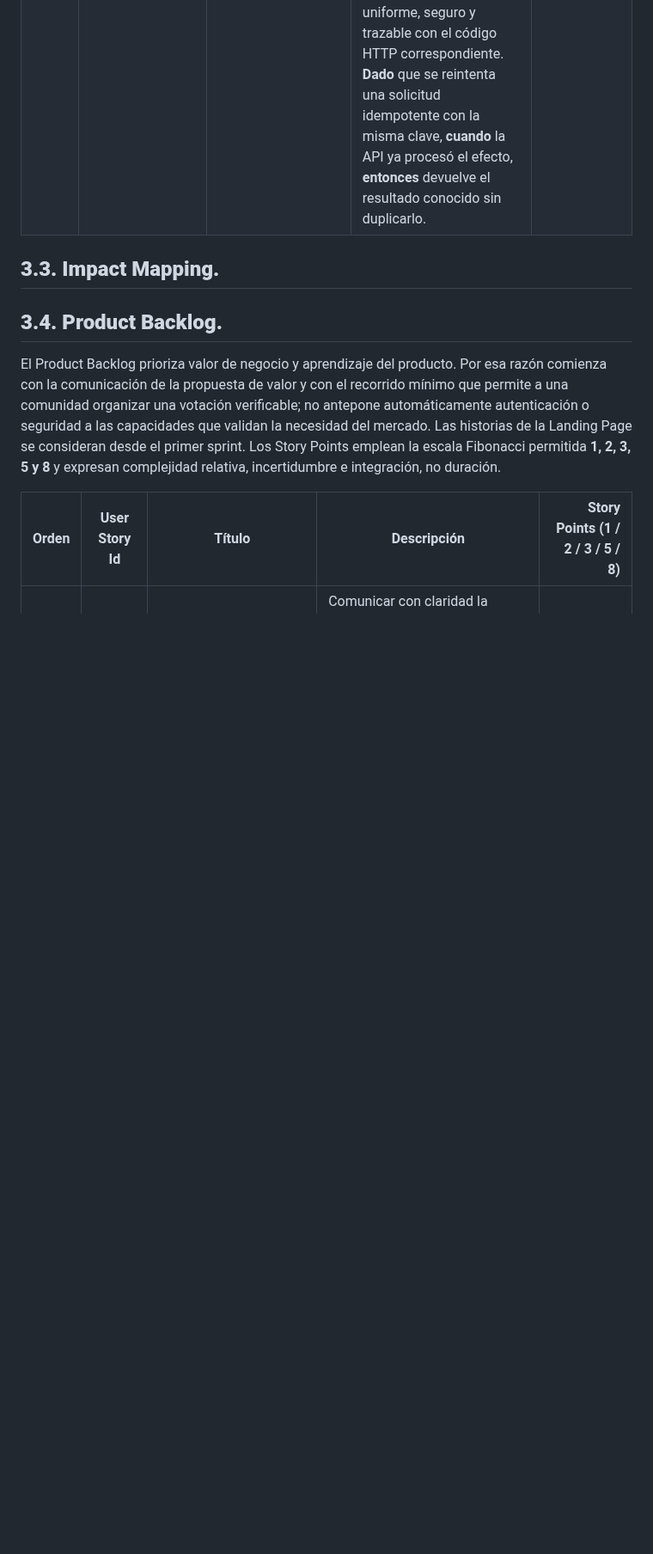
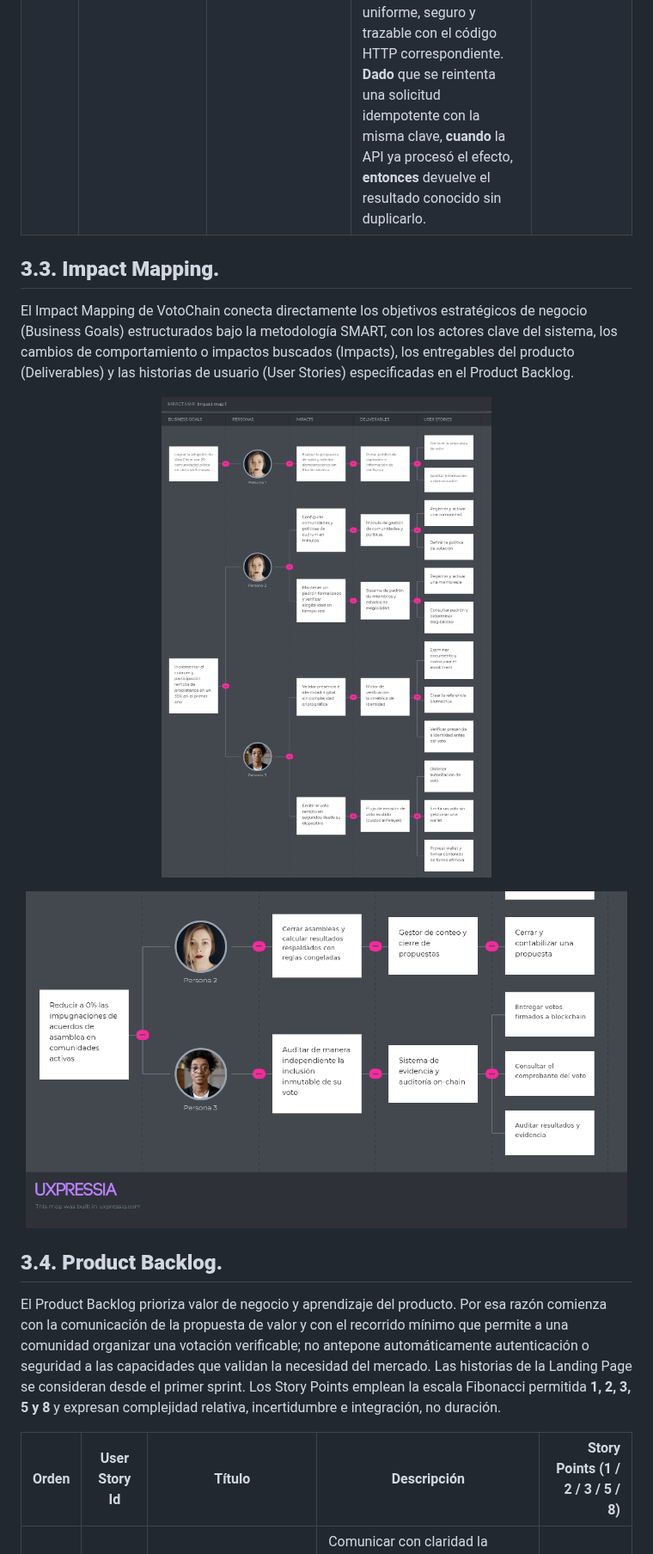
Before and after one commit to Morocoders-Arq-9056/votochain-project-document, a Markdown page: README.md, the part around the change. Shown at 86% size. Rendered like a GitHub page; pictures changed too: assets/ImpactMap_1.png (added), assets/ImpactMap_2.png (added); blank space fills up the shorter version.

Commit message:
docs(report): add section 3.3 impact mapping

```diff
--- a/README.md
+++ b/README.md
@@ -721,6 +721,16 @@ Se emplean los roles **visitante**, **directiva o administradora de comunidad**,
 
 ## **3.3. Impact Mapping.**
 
+El Impact Mapping de VotoChain conecta directamente los objetivos estratégicos de negocio (Business Goals) estructurados bajo la metodología SMART, con los actores clave del sistema, los cambios de comportamiento o impactos buscados (Impacts), los entregables del producto (Deliverables) y las historias de usuario (User Stories) especificadas en el Product Backlog.
+
+<p align="center">
+  <img src="./assets/ImpactMap_1.png" alt="Impact Mapping 1" width="700"/>
+</p>
+
+<p align="center">
+  <img src="./assets/ImpactMap_2.png" alt="Impact Mapping 2" width="700"/>
+</p>
+
 ## **3.4. Product Backlog.**
 
 El Product Backlog prioriza valor de negocio y aprendizaje del producto. Por esa razón comienza con la comunicación de la propuesta de valor y con el recorrido mínimo que permite a una comunidad organizar una votación verificable; no antepone automáticamente autenticación o seguridad a las capacidades que validan la necesidad del mercado. Las historias de la Landing Page se consideran desde el primer sprint. Los Story Points emplean la escala Fibonacci permitida **1, 2, 3, 5 y 8** y expresan complejidad relativa, incertidumbre e integración, no duración.
```
